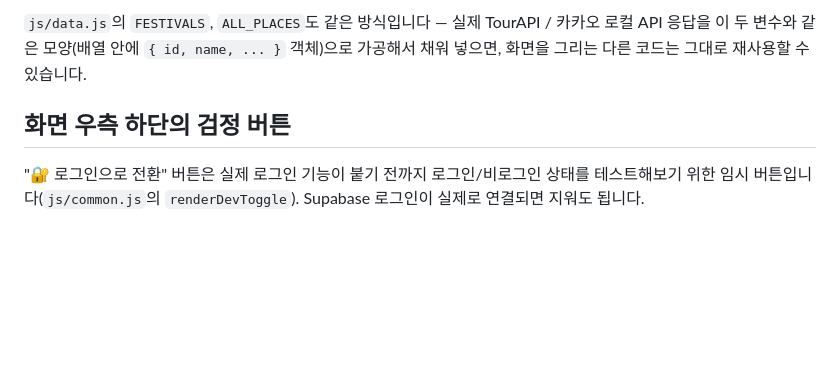
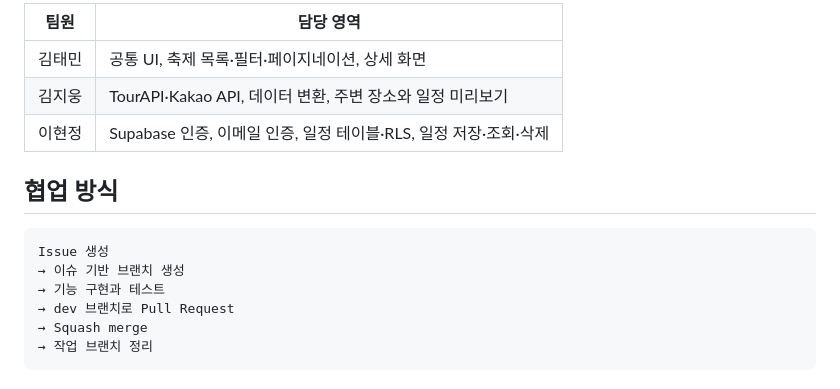
Before and after one commit to prgrms-aibe-devcourse/AIBE8_Project1_Team_ACE, a Markdown page: README.md, the part around one of its changes. GitHub-like rendering; blank space fills up the shorter version.

Commit message:
Revise README for project overview and setup
Updated README to enhance project description and execution instructions.

````diff
--- a/README.md
+++ b/README.md
@@ -54,6 +168,17 @@ js/schedule-page.js schedule.html 전용 로직
 
-`js/data.js`의 `FESTIVALS`, `ALL_PLACES`도 같은 방식입니다 — 실제 TourAPI / 카카오 로컬 API 응답을 이 두 변수와 같은 모양(배열 안에 `{ id, name, ... }` 객체)으로 가공해서 채워 넣으면, 화면을 그리는 다른 코드는 그대로 재사용할 수 있습니다.
+| 팀원 | 담당 영역 |
+| --- | --- |
+| 김태민 | 공통 UI, 축제 목록·필터·페이지네이션, 상세 화면 |
+| 김지웅 | TourAPI·Kakao API, 데이터 변환, 주변 장소와 일정 미리보기 |
+| 이현정 | Supabase 인증, 이메일 인증, 일정 테이블·RLS, 일정 저장·조회·삭제 |
 
-## 화면 우측 하단의 검정 버튼
+## 협업 방식
 
-"🔐 로그인으로 전환" 버튼은 실제 로그인 기능이 붙기 전까지 로그인/비로그인 상태를 테스트해보기 위한 임시 버튼입니다(`js/common.js`의 `renderDevToggle`). Supabase 로그인이 실제로 연결되면 지워도 됩니다.
+```text
+Issue 생성
+→ 이슈 기반 브랜치 생성
+→ 기능 구현과 테스트
+→ dev 브랜치로 Pull Request
+→ Squash merge
+→ 작업 브랜치 정리
+```
````
Also changed, not shown: other parts of README.md (+151 -37 lines).
